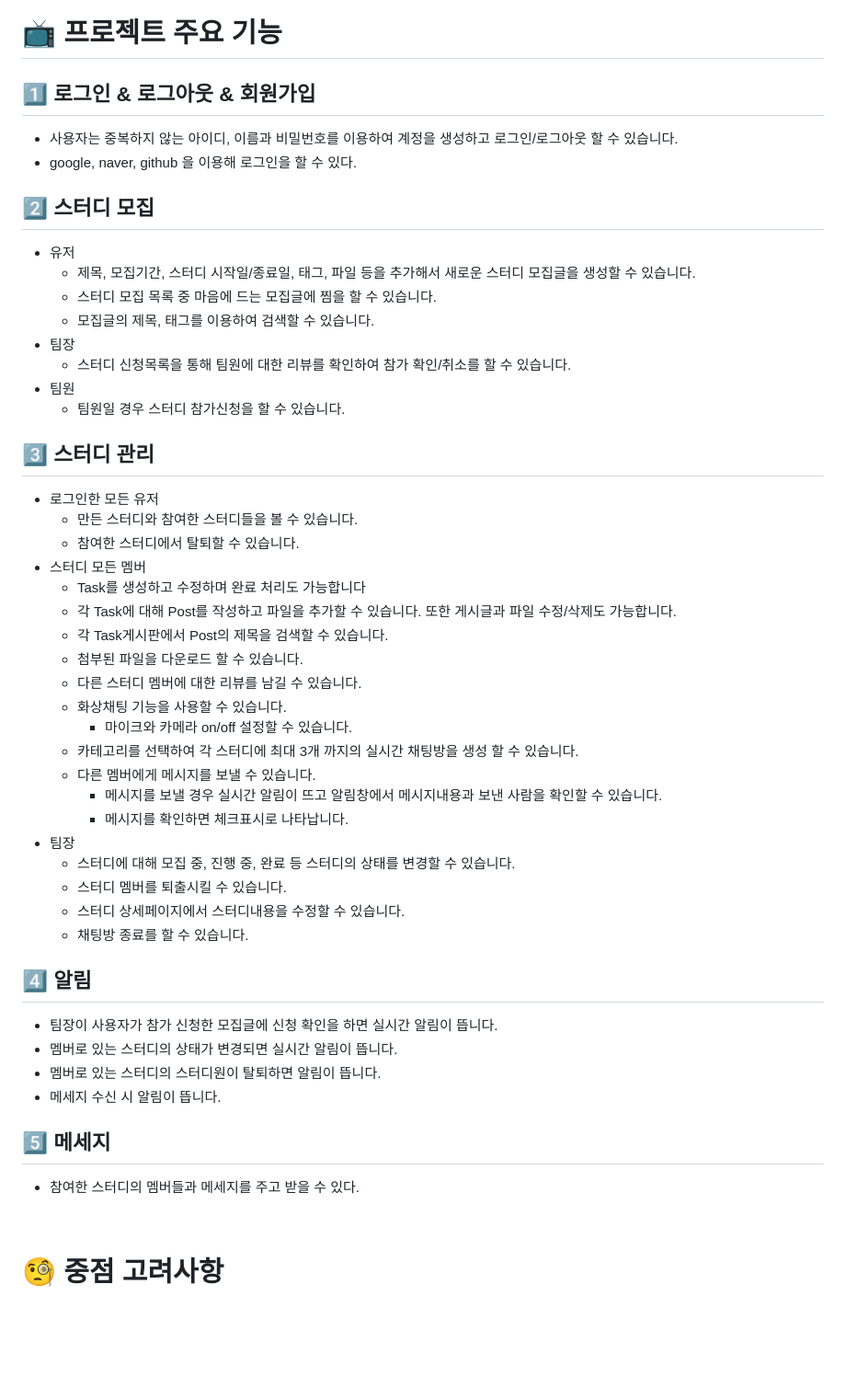
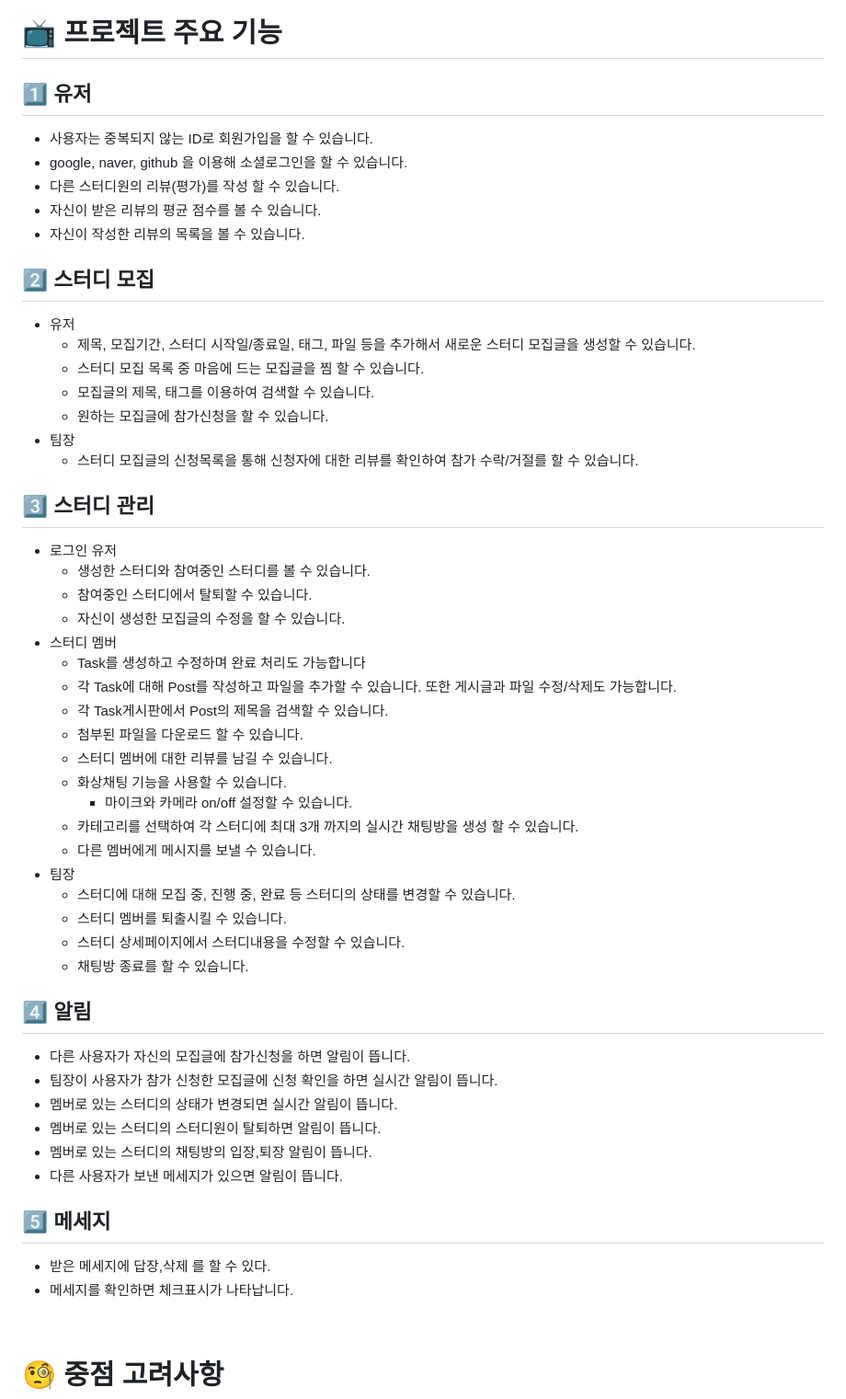
Before and after one commit to likelion-backend-6th/studyon, a Markdown page: README.md, the part around the change. Shown: that part at 92% size. Drawn GitHub-style; blank space fills up the shorter version.

Commit message:
Update) 주요기능 내용 수정

```diff
--- a/README.md
+++ b/README.md
@@ -263,39 +263,40 @@
 
 # 📺 프로젝트 주요 기능
 
-## 1️⃣ 로그인 & 로그아웃 & 회원가입
+## 1️⃣ 유저
 
-- 사용자는 중복하지 않는 아이디, 이름과 비밀번호를 이용하여 계정을 생성하고 로그인/로그아웃 할 수 있습니다.
-- google, naver, github 을 이용해 로그인을 할 수 있다.
+- 사용자는 중복되지 않는 ID로 회원가입을 할 수 있습니다.
+- google, naver, github 을 이용해 소셜로그인을 할 수 있습니다.
+- 다른 스터디원의 리뷰(평가)를 작성 할 수 있습니다.
+- 자신이 받은 리뷰의 평균 점수를 볼 수 있습니다.
+- 자신이 작성한 리뷰의 목록을 볼 수 있습니다.
 
 ## 2️⃣ 스터디 모집
 
 - 유저
     - 제목, 모집기간, 스터디 시작일/종료일, 태그, 파일 등을 추가해서 새로운 스터디 모집글을 생성할 수 있습니다.
-    - 스터디 모집 목록 중 마음에 드는 모집글에 찜을 할 수 있습니다.
+    - 스터디 모집 목록 중 마음에 드는 모집글을 찜 할 수 있습니다.
     - 모집글의 제목, 태그를 이용하여 검색할 수 있습니다.
+    - 원하는 모집글에 참가신청을 할 수 있습니다.
 - 팀장
-    - 스터디 신청목록을 통해 팀원에 대한 리뷰를 확인하여 참가 확인/취소를 할 수 있습니다.
-- 팀원
-    - 팀원일 경우 스터디 참가신청을 할 수 있습니다.
+    - 스터디 모집글의 신청목록을 통해 신청자에 대한 리뷰를 확인하여 참가 수락/거절를 할 수 있습니다.
 
 ## 3️⃣ 스터디 관리
 
-- 로그인한 모든 유저
-    - 만든 스터디와 참여한 스터디들을 볼 수 있습니다.
-    - 참여한 스터디에서 탈퇴할 수 있습니다.
-- 스터디 모든 멤버
+- 로그인 유저
+    - 생성한 스터디와 참여중인 스터디를 볼 수 있습니다.
+    - 참여중인 스터디에서 탈퇴할 수 있습니다.
+    - 자신이 생성한 모집글의 수정을 할 수 있습니다.
+- 스터디 멤버
     - Task를 생성하고 수정하며 완료 처리도 가능합니다
     - 각 Task에 대해 Post를 작성하고 파일을 추가할 수 있습니다. 또한 게시글과 파일 수정/삭제도 가능합니다.
     - 각 Task게시판에서 Post의 제목을 검색할 수 있습니다.
     - 첨부된 파일을 다운로드 할 수 있습니다.
-    - 다른 스터디 멤버에 대한 리뷰를 남길 수 있습니다.
+    - 스터디 멤버에 대한 리뷰를 남길 수 있습니다.
     - 화상채팅 기능을 사용할 수 있습니다.
         - 마이크와 카메라 on/off 설정할 수 있습니다.
     - 카테고리를 선택하여 각 스터디에 최대 3개 까지의 실시간 채팅방을 생성 할 수 있습니다.
     - 다른 멤버에게 메시지를 보낼 수 있습니다.
-        - 메시지를 보낼 경우 실시간 알림이 뜨고 알림창에서 메시지내용과 보낸 사람을 확인할 수 있습니다.
-        - 메시지를 확인하면 체크표시로 나타납니다.
 - 팀장
     - 스터디에 대해 모집 중, 진행 중, 완료 등 스터디의 상태를 변경할 수 있습니다.
     - 스터디 멤버를 퇴출시킬 수 있습니다.
@@ -304,14 +305,17 @@
 
 ## 4️⃣ 알림
 
+- 다른 사용자가 자신의 모집글에 참가신청을 하면 알림이 뜹니다.
 - 팀장이 사용자가 참가 신청한 모집글에 신청 확인을 하면 실시간 알림이 뜹니다.
 - 멤버로 있는 스터디의 상태가 변경되면 실시간 알림이 뜹니다.
 - 멤버로 있는 스터디의 스터디원이 탈퇴하면 알림이 뜹니다.
-- 메세지 수신 시 알림이 뜹니다.
+- 멤버로 있는 스터디의 채팅방의 입장,퇴장 알림이 뜹니다.
+- 다른 사용자가 보낸 메세지가 있으면 알림이 뜹니다.
 
 ## 5️⃣ 메세지
 
-- 참여한 스터디의 멤버들과 메세지를 주고 받을 수 있다.
+- 받은 메세지에 답장,삭제 를 할 수 있다.
+- 메세지를 확인하면 체크표시가 나타납니다.
 
 <br>
 
```
